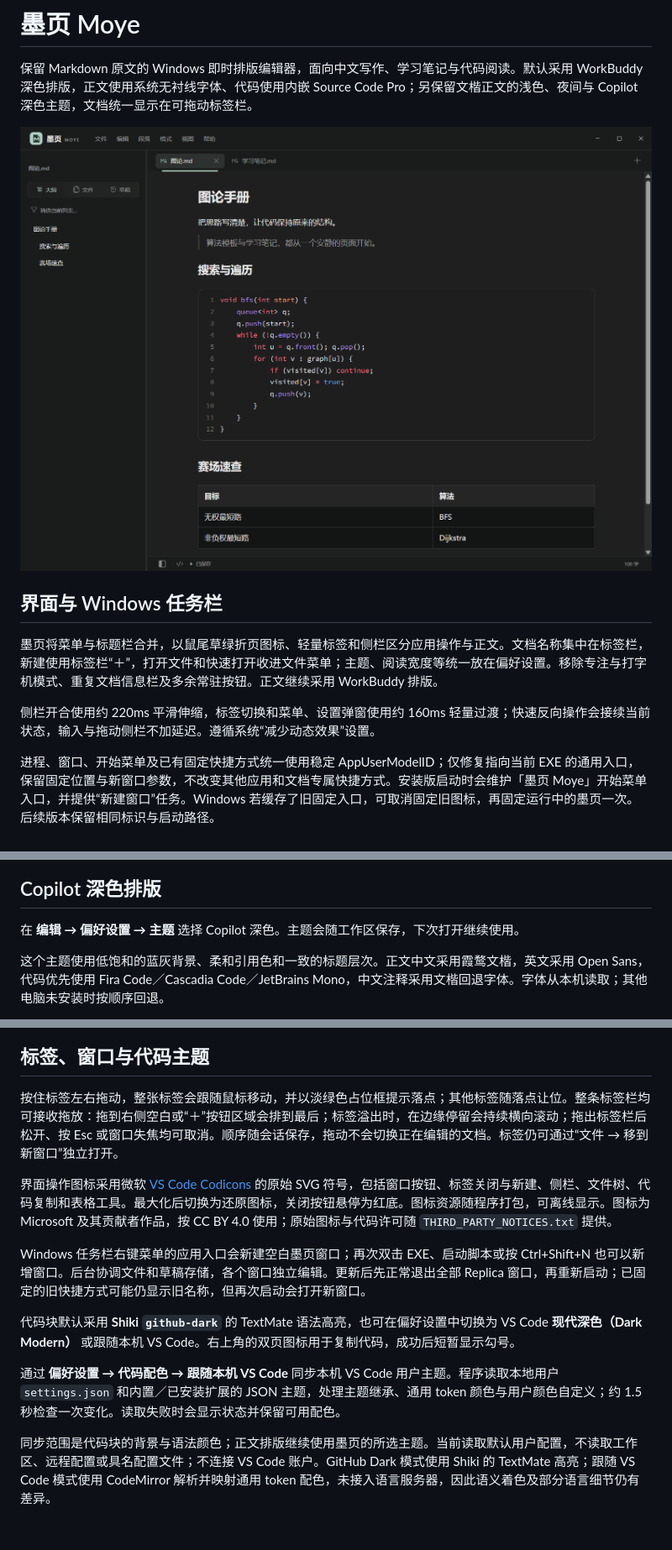
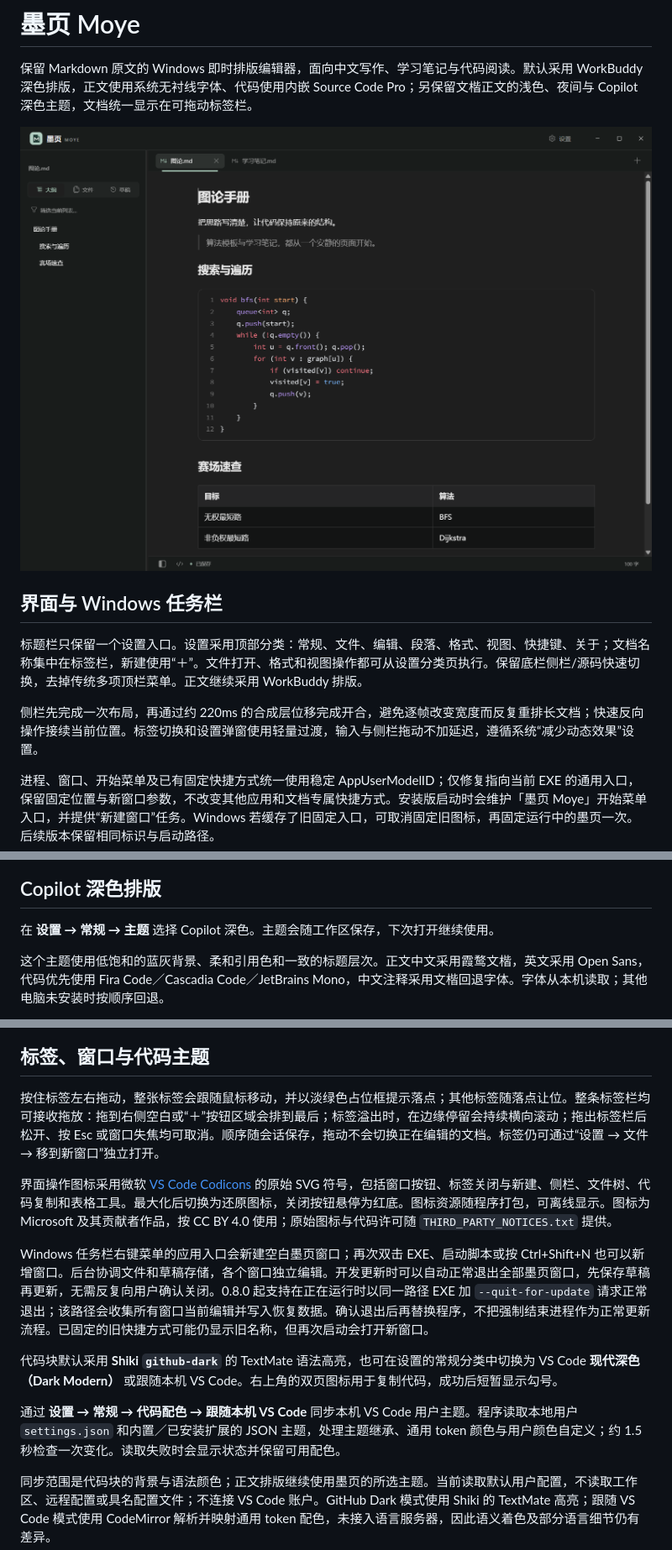
Before and after one commit to qqbb111/Moye, a Markdown page: README.md, 3 parts joined by grey strips. Shown at 84% size. Drawn GitHub-style; pictures changed too: docs/preview.png; blank space fills up the shorter version.

Commit message:
feat: unify settings and customize shortcuts with cursor continuity

```diff
--- a/README.md
+++ b/README.md
@@ -6,9 +6,9 @@
 
 ## 界面与 Windows 任务栏
 
-墨页将菜单与标题栏合并，以鼠尾草绿折页图标、轻量标签和侧栏区分应用操作与正文。文档名称集中在标签栏，新建使用标签栏“＋”，打开文件和快速打开收进文件菜单；主题、阅读宽度等统一放在偏好设置。移除专注与打字机模式、重复文档信息栏及多余常驻按钮。正文继续采用 WorkBuddy 排版。
+标题栏只保留一个设置入口。设置采用顶部分类：常规、文件、编辑、段落、格式、视图、快捷键、关于；文档名称集中在标签栏，新建使用“＋”。文件打开、格式和视图操作都可从设置分类页执行。保留底栏侧栏/源码快速切换，去掉传统多项顶栏菜单。正文继续采用 WorkBuddy 排版。
 
-侧栏开合使用约 220ms 平滑伸缩，标签切换和菜单、设置弹窗使用约 160ms 轻量过渡；快速反向操作会接续当前状态，输入与拖动侧栏不加延迟。遵循系统“减少动态效果”设置。
+侧栏先完成一次布局，再通过约 220ms 的合成层位移完成开合，避免逐帧改变宽度而反复重排长文档；快速反向操作接续当前位置。标签切换和设置弹窗使用轻量过渡，输入与侧栏拖动不加延迟，遵循系统“减少动态效果”设置。
 
 进程、窗口、开始菜单及已有固定快捷方式统一使用稳定 AppUserModelID；仅修复指向当前 EXE 的通用入口，保留固定位置与新窗口参数，不改变其他应用和文档专属快捷方式。安装版启动时会维护「墨页 Moye」开始菜单入口，并提供“新建窗口”任务。Windows 若缓存了旧固定入口，可取消固定旧图标，再固定运行中的墨页一次。后续版本保留相同标识与启动路径。
 
@@ -59,7 +59,7 @@ Source Code Pro 的 Regular／Bold／Italic 随程序附带，无需在系统安
 
 ## Copilot 深色排版
 
-在 **编辑 → 偏好设置 → 主题** 选择 Copilot 深色。主题会随工作区保存，下次打开继续使用。
+在 **设置 → 常规 → 主题** 选择 Copilot 深色。主题会随工作区保存，下次打开继续使用。
 
 这个主题使用低饱和的蓝灰背景、柔和引用色和一致的标题层次。正文中文采用霞鹜文楷，英文采用 Open Sans，代码优先使用 Fira Code／Cascadia Code／JetBrains Mono，中文注释采用文楷回退字体。字体从本机读取；其他电脑未安装时按顺序回退。
 
@@ -69,15 +69,15 @@ Source Code Pro 的 Regular／Bold／Italic 随程序附带，无需在系统安
 
 ## 标签、窗口与代码主题
 
-按住标签左右拖动，整张标签会跟随鼠标移动，并以淡绿色占位框提示落点；其他标签随落点让位。整条标签栏均可接收拖放：拖到右侧空白或“＋”按钮区域会排到最后；标签溢出时，在边缘停留会持续横向滚动；拖出标签栏后松开、按 Esc 或窗口失焦均可取消。顺序随会话保存，拖动不会切换正在编辑的文档。标签仍可通过“文件 → 移到新窗口”独立打开。
+按住标签左右拖动，整张标签会跟随鼠标移动，并以淡绿色占位框提示落点；其他标签随落点让位。整条标签栏均可接收拖放：拖到右侧空白或“＋”按钮区域会排到最后；标签溢出时，在边缘停留会持续横向滚动；拖出标签栏后松开、按 Esc 或窗口失焦均可取消。顺序随会话保存，拖动不会切换正在编辑的文档。标签仍可通过“设置 → 文件 → 移到新窗口”独立打开。
 
 界面操作图标采用微软 [VS Code Codicons](https://github.com/microsoft/vscode-codicons) 的原始 SVG 符号，包括窗口按钮、标签关闭与新建、侧栏、文件树、代码复制和表格工具。最大化后切换为还原图标，关闭按钮悬停为红底。图标资源随程序打包，可离线显示。图标为 Microsoft 及其贡献者作品，按 CC BY 4.0 使用；原始图标与代码许可随 `THIRD_PARTY_NOTICES.txt` 提供。
 
-Windows 任务栏右键菜单的应用入口会新建空白墨页窗口；再次双击 EXE、启动脚本或按 Ctrl+Shift+N 也可以新增窗口。后台协调文件和草稿存储，各个窗口独立编辑。更新后先正常退出全部 Replica 窗口，再重新启动；已固定的旧快捷方式可能仍显示旧名称，但再次启动会打开新窗口。
+Windows 任务栏右键菜单的应用入口会新建空白墨页窗口；再次双击 EXE、启动脚本或按 Ctrl+Shift+N 也可以新增窗口。后台协调文件和草稿存储，各个窗口独立编辑。开发更新时可以自动正常退出全部墨页窗口，先保存草稿再更新，无需反复向用户确认关闭。0.8.0 起支持在正在运行时以同一路径 EXE 加 `--quit-for-update` 请求正常退出；该路径会收集所有窗口当前编辑并写入恢复数据。确认退出后再替换程序，不把强制结束进程作为正常更新流程。已固定的旧快捷方式可能仍显示旧名称，但再次启动会打开新窗口。
 
-代码块默认采用 **Shiki `github-dark`** 的 TextMate 语法高亮，也可在偏好设置中切换为 VS Code **现代深色（Dark Modern）** 或跟随本机 VS Code。右上角的双页图标用于复制代码，成功后短暂显示勾号。
+代码块默认采用 **Shiki `github-dark`** 的 TextMate 语法高亮，也可在设置的常规分类中切换为 VS Code **现代深色（Dark Modern）** 或跟随本机 VS Code。右上角的双页图标用于复制代码，成功后短暂显示勾号。
 
-通过 **偏好设置 → 代码配色 → 跟随本机 VS Code** 同步本机 VS Code 用户主题。程序读取本地用户 `settings.json` 和内置／已安装扩展的 JSON 主题，处理主题继承、通用 token 颜色与用户颜色自定义；约 1.5 秒检查一次变化。读取失败时会显示状态并保留可用配色。
+通过 **设置 → 常规 → 代码配色 → 跟随本机 VS Code** 同步本机 VS Code 用户主题。程序读取本地用户 `settings.json` 和内置／已安装扩展的 JSON 主题，处理主题继承、通用 token 颜色与用户颜色自定义；约 1.5 秒检查一次变化。读取失败时会显示状态并保留可用配色。
 
 同步范围是代码块的背景与语法颜色；正文排版继续使用墨页的所选主题。当前读取默认用户配置，不读取工作区、远程配置或具名配置文件；不连接 VS Code 账户。GitHub Dark 模式使用 Shiki 的 TextMate 高亮；跟随 VS Code 模式使用 CodeMirror 解析并映射通用 token 配色，未接入语言服务器，因此语义着色及部分语言细节仍有差异。
 
```
Also changed, not shown: other parts of README.md (+17 -11 lines), 15 other files.
